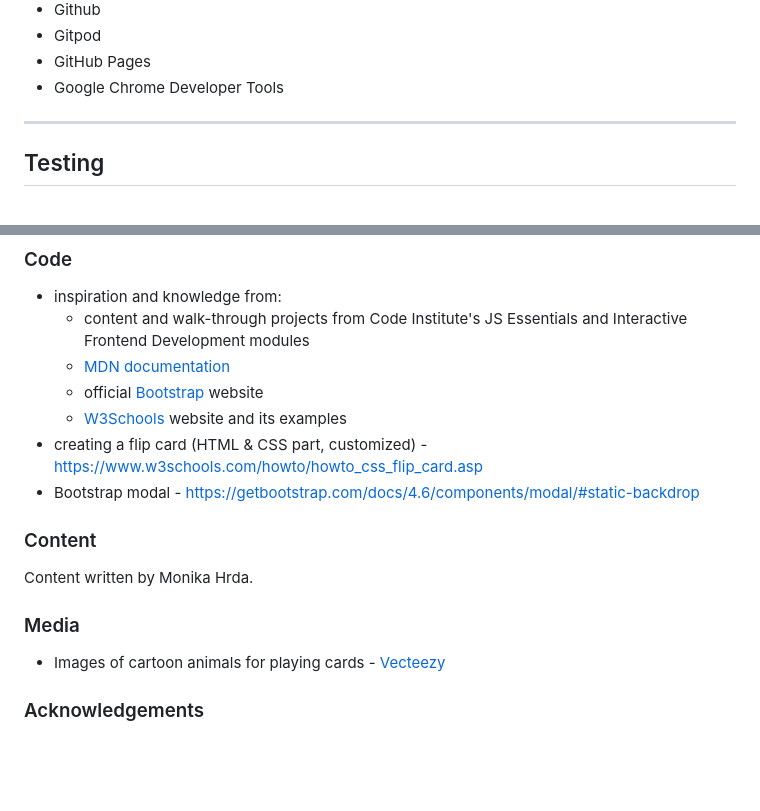
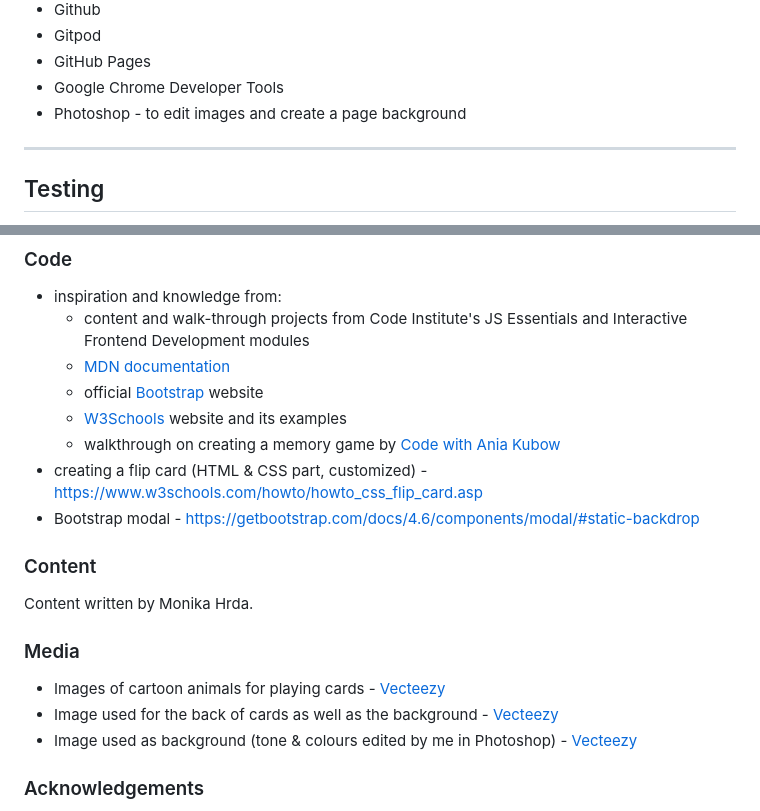
Before and after one commit to monika-hrda/memory-game, a Markdown page: README.md, 2 parts joined by grey strips. GitHub-like rendering; blank space fills up the shorter version.

Commit message:
Add favicon, update information on images in README.md

```diff
--- a/README.md
+++ b/README.md
@@ -77,6 +83,7 @@ As a user, I want to be able to:
 * Gitpod
 * GitHub Pages
 * Google Chrome Developer Tools
+* Photoshop - to edit images and create a page background
 
 ***
 ## Testing
@@ -116,6 +123,7 @@ This project can be forked and subsequently deployed to GitHub Pages following t
   * [MDN documentation](https://developer.mozilla.org/en-US/docs/Web/JavaScript)
   * official [Bootstrap](https://getbootstrap.com/docs/4.6/) website
   * [W3Schools](https://www.w3schools.com/) website and its examples
+  * walkthrough on creating a memory game by [Code with Ania Kubow](https://www.youtube.com/watch?v=tjyDOHzKN0w&ab_channel=CodewithAniaKub%C3%B3w)
 * creating a flip card (HTML & CSS part, customized) - https://www.w3schools.com/howto/howto_css_flip_card.asp
 * Bootstrap modal - https://getbootstrap.com/docs/4.6/components/modal/#static-backdrop
 
@@ -127,6 +135,8 @@ Content written by Monika Hrda.
 ### Media
 
 * Images of cartoon animals for playing cards - [Vecteezy](https://www.vecteezy.com/vector-art/5277505-set-of-animal-illustrations-in-a-cute-vector-graphic)
+* Image used for the back of cards as well as the background - [Vecteezy](https://www.vecteezy.com/vector-art/1892423-tropical-branches-with-leaves-pastel-color-on-white-background)
+* Image used as background (tone & colours edited by me in Photoshop) - [Vecteezy](https://www.vecteezy.com/vector-art/829994-print-tropical-leaves-background)
 
 ### Acknowledgements
 
```
Also changed, not shown: other parts of README.md (+6 -0 lines), assets/images/favicon/android-chrome-192x192.png (added), assets/images/favicon/android-chrome-512x512.png (added), assets/images/favicon/apple-touch-icon.png (added), assets/images/favicon/favicon-16x16.png (added), assets/images/favicon/favicon-32x32.png (added), 3 other files.
